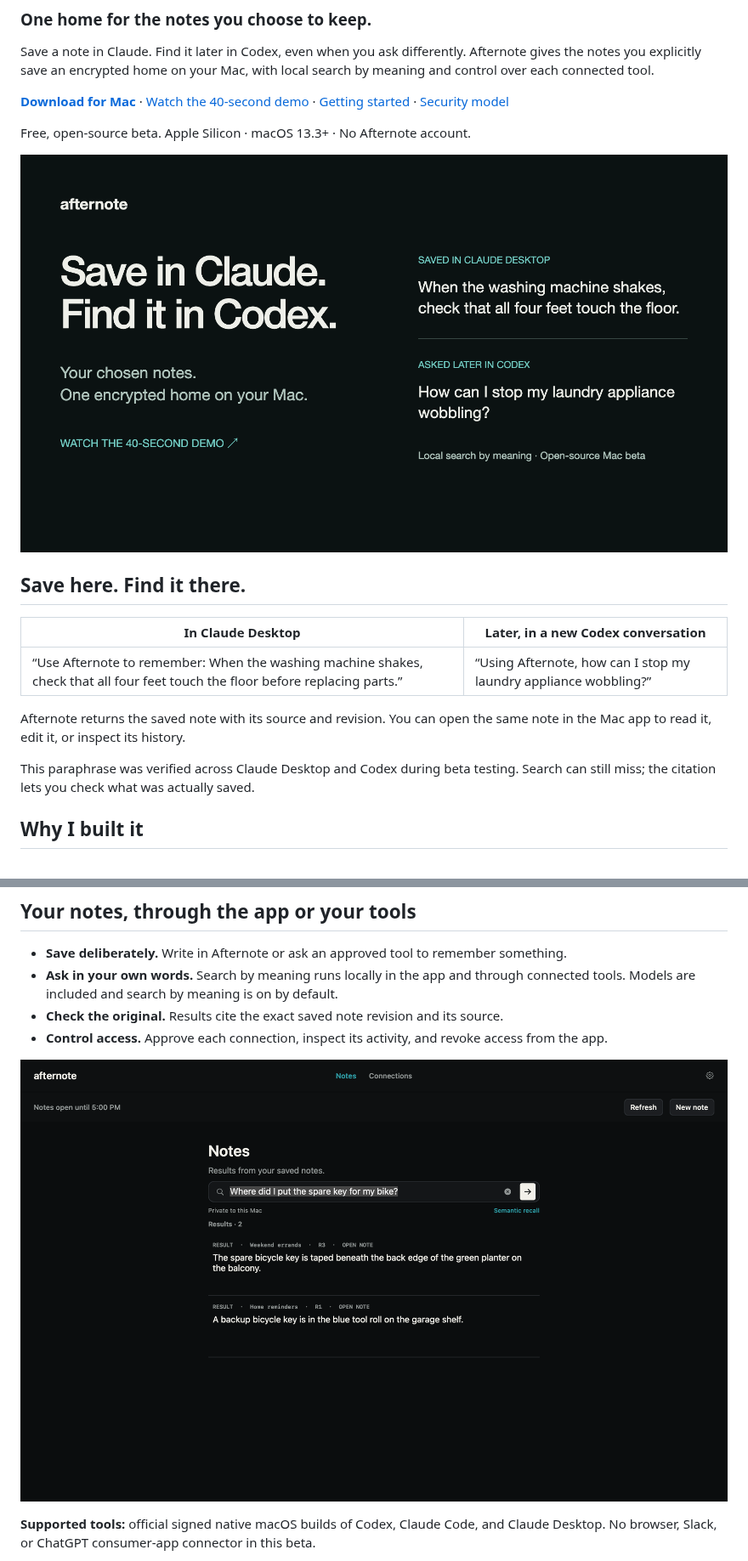
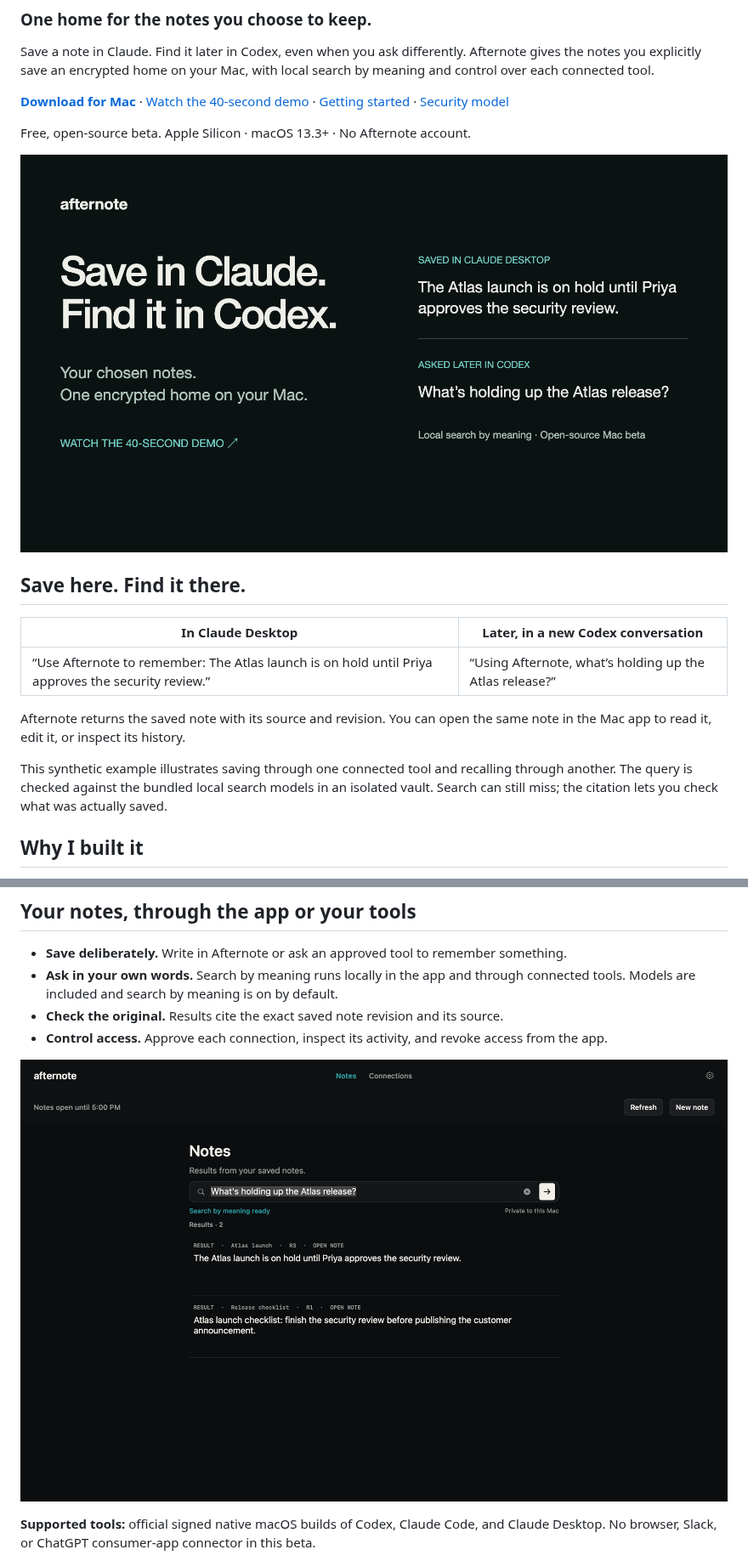
Before and after one commit to dannykim32/afternote, a Markdown page: README.md, 2 parts joined by grey strips. Shown at 85% size. Rendered like a GitHub page; pictures changed too: docs/images/afternote-demo.png, docs/images/afternote-notes.png.

Commit message:
Use professional launch examples in docs and native previews

```diff
--- a/README.md
+++ b/README.md
@@ -19,12 +19,13 @@ Free, open-source beta. Apple Silicon · macOS 13.3+ · No Afternote account.
 
 | In Claude Desktop | Later, in a new Codex conversation |
 | --- | --- |
-| “Use Afternote to remember: When the washing machine shakes, check that all four feet touch the floor before replacing parts.” | “Using Afternote, how can I stop my laundry appliance wobbling?” |
+| “Use Afternote to remember: The Atlas launch is on hold until Priya approves the security review.” | “Using Afternote, what’s holding up the Atlas release?” |
 
 Afternote returns the saved note with its source and revision. You can open the
 same note in the Mac app to read it, edit it, or inspect its history.
 
-This paraphrase was verified across Claude Desktop and Codex during beta testing.
+This synthetic example illustrates saving through one connected tool and recalling through another.
+The query is checked against the bundled local search models in an isolated vault.
 Search can still miss; the citation lets you check what was actually saved.
 
 ## Why I built it
```
Also changed, not shown: docs/GETTING_STARTED.md (+8 -8 lines), 1 other file.
